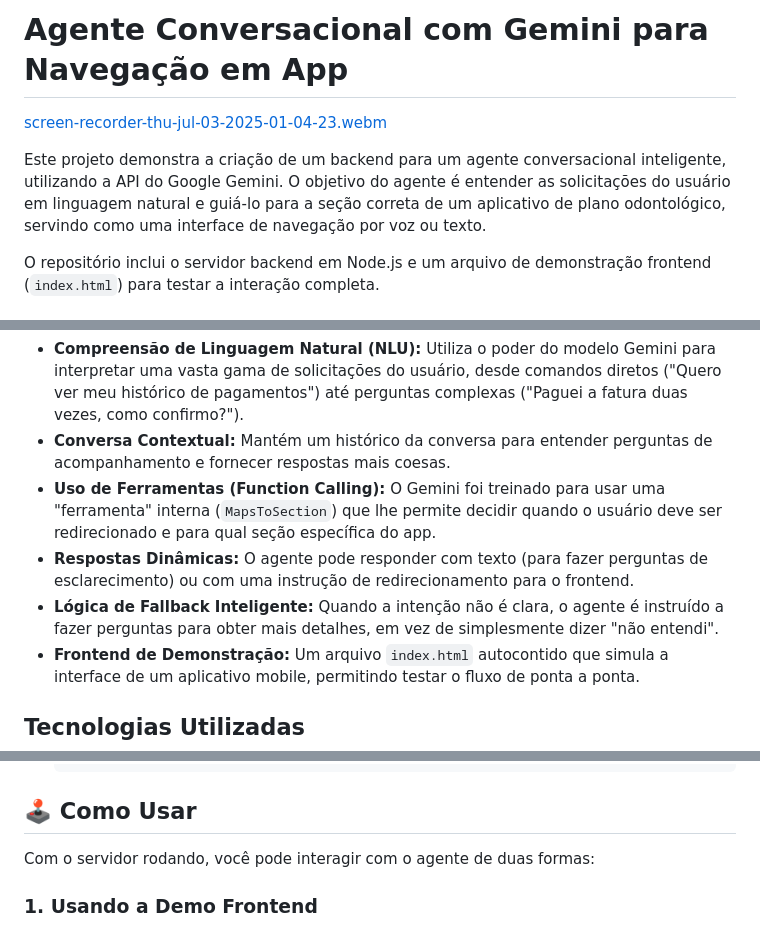
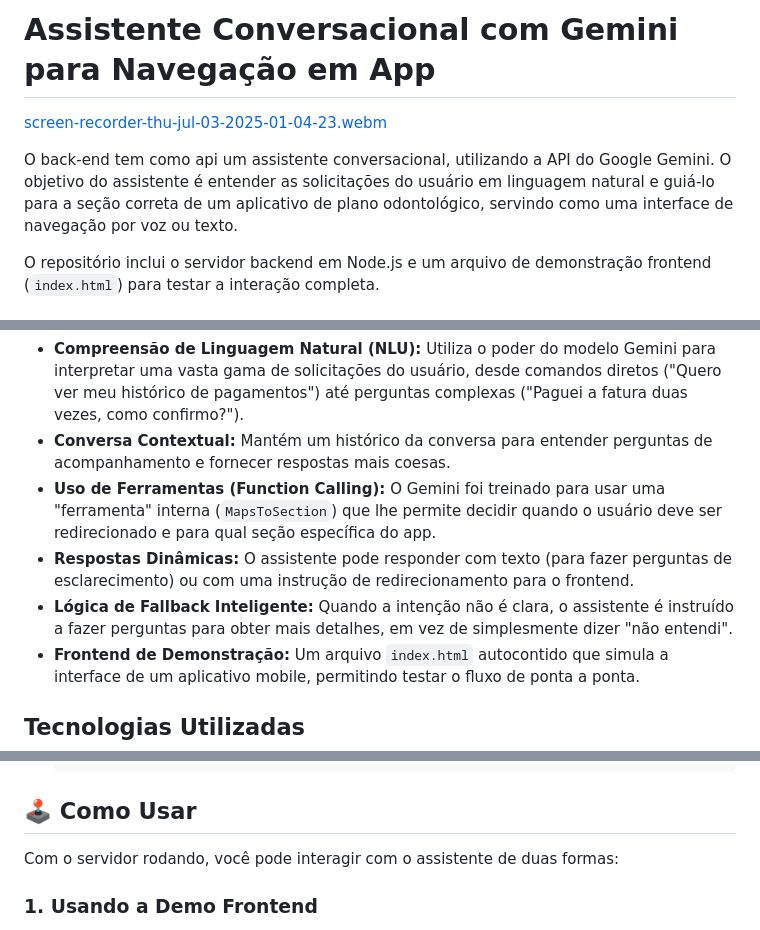
Before and after one commit to FranciscoWallison/Chat_Menu, a Markdown page: README.md, 3 parts joined by grey strips. Drawn GitHub-style.

Commit message:
Atualiza terminologia de 'agente' para 'assistente'
Alterado o termo 'agente' para 'assistente' em todo o documento, melhorando a consistência da terminologia.

```diff
--- a/README.md
+++ b/README.md
@@ -1,8 +1,8 @@
-# Agente Conversacional com Gemini para Navegação em App
+# Assistente Conversacional com Gemini para Navegação em App
 
 [screen-recorder-thu-jul-03-2025-01-04-23.webm](https://github.com/user-attachments/assets/4a5427df-8d6a-43e9-ab13-e51ef1390dc9)
 
-Este projeto demonstra a criação de um backend para um agente conversacional inteligente, utilizando a API do Google Gemini. O objetivo do agente é entender as solicitações do usuário em linguagem natural e guiá-lo para a seção correta de um aplicativo de plano odontológico, servindo como uma interface de navegação por voz ou texto.
+O back-end tem como api  um assistente conversacional, utilizando a API do Google Gemini. O objetivo do assistente é entender as solicitações do usuário em linguagem natural e guiá-lo para a seção correta de um aplicativo de plano odontológico, servindo como uma interface de navegação por voz ou texto.
 
 O repositório inclui o servidor backend em Node.js e um arquivo de demonstração frontend (`index.html`) para testar a interação completa.
 
@@ -11,8 +11,8 @@ O repositório inclui o servidor backend em Node.js e um arquivo de demonstraç
 * **Compreensão de Linguagem Natural (NLU):** Utiliza o poder do modelo Gemini para interpretar uma vasta gama de solicitações do usuário, desde comandos diretos ("Quero ver meu histórico de pagamentos") até perguntas complexas ("Paguei a fatura duas vezes, como confirmo?").
 * **Conversa Contextual:** Mantém um histórico da conversa para entender perguntas de acompanhamento e fornecer respostas mais coesas.
 * **Uso de Ferramentas (Function Calling):** O Gemini foi treinado para usar uma "ferramenta" interna (`MapsToSection`) que lhe permite decidir quando o usuário deve ser redirecionado e para qual seção específica do app.
-* **Respostas Dinâmicas:** O agente pode responder com texto (para fazer perguntas de esclarecimento) ou com uma instrução de redirecionamento para o frontend.
-* **Lógica de Fallback Inteligente:** Quando a intenção não é clara, o agente é instruído a fazer perguntas para obter mais detalhes, em vez de simplesmente dizer "não entendi".
+* **Respostas Dinâmicas:** O assistente pode responder com texto (para fazer perguntas de esclarecimento) ou com uma instrução de redirecionamento para o frontend.
+* **Lógica de Fallback Inteligente:** Quando a intenção não é clara, o assistente é instruído a fazer perguntas para obter mais detalhes, em vez de simplesmente dizer "não entendi".
 * **Frontend de Demonstração:** Um arquivo `index.html` autocontido que simula a interface de um aplicativo mobile, permitindo testar o fluxo de ponta a ponta.
 
 ## Tecnologias Utilizadas
@@ -68,7 +68,7 @@ Siga os passos abaixo para executar o projeto localmente.
 
 ## 🕹️ Como Usar
 
-Com o servidor rodando, você pode interagir com o agente de duas formas:
+Com o servidor rodando, você pode interagir com o assistente de duas formas:
 
 ### 1. Usando a Demo Frontend
 
```
